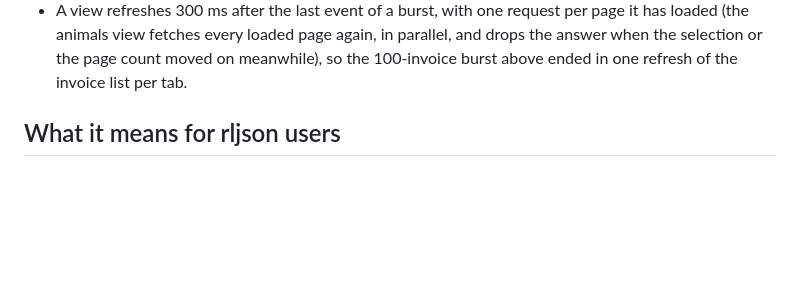
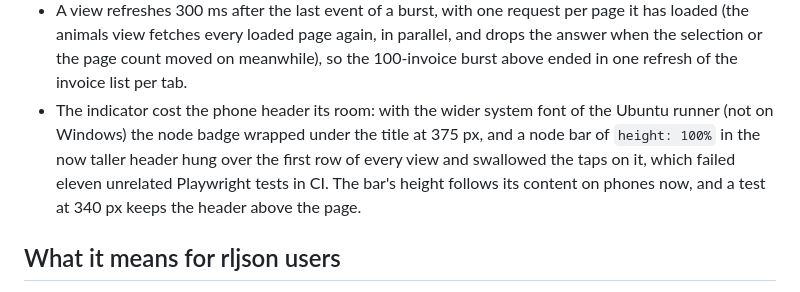
Before and after one commit to bartfastiel/rljson-tryout, a Markdown page: docs/findings/live-updates.md, the part around the change. Rendered like a GitHub page; blank space fills up the shorter version.

Commit message:
Note the wrapped phone header in the findings
Co-Authored-By: Claude <noreply@anthropic.com>
Claude-Session: https://claude.ai/code/session_01Cjt6rHEjQ9en1QfMvx2Sqg

```diff
--- a/docs/findings/live-updates.md
+++ b/docs/findings/live-updates.md
@@ -119,6 +119,13 @@ What the browser does:
   page again, in parallel, and drops the answer when the selection or the
   page count moved on meanwhile), so the 100-invoice burst above ended in
   one refresh of the invoice list per tab.
+- The indicator cost the phone header its room: with the wider system
+  font of the Ubuntu runner (not on Windows) the node badge wrapped under
+  the title at 375 px, and a node bar of `height: 100%` in the now taller
+  header hung over the first row of every view and swallowed the taps on
+  it, which failed eleven unrelated Playwright tests in CI. The bar's
+  height follows its content on phones now, and a test at 340 px keeps
+  the header above the page.
 
 ## What it means for rljson users
 
```
